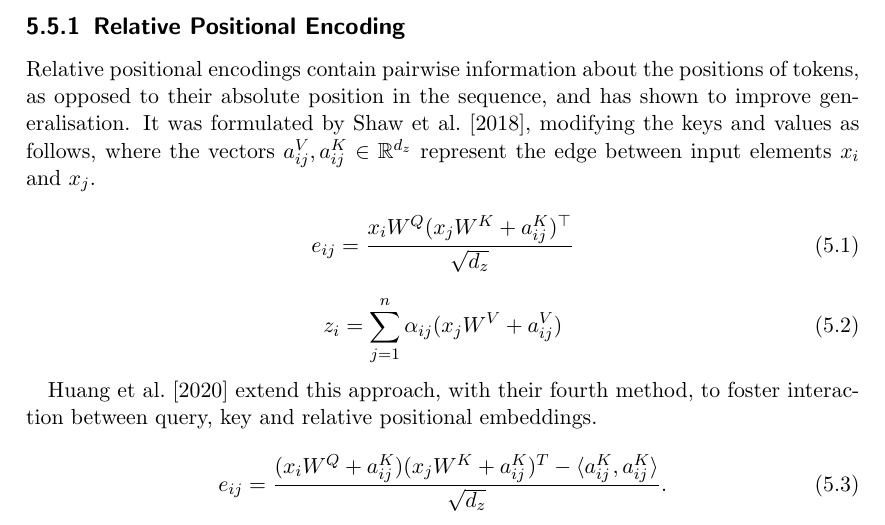
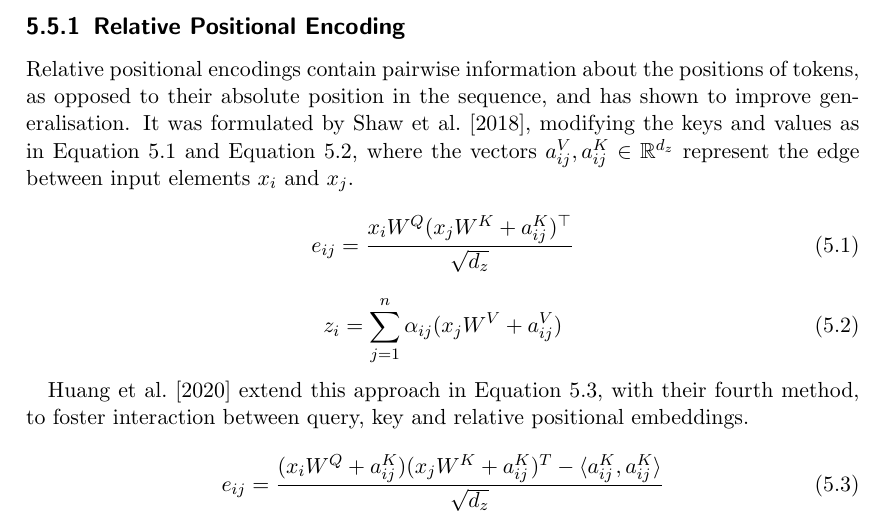
Before and after one commit to pentagonalize/Transformer-Cookbook, a LaTeX thesis (main.tex, which reads chapters/05_positional_encodings.tex): part of page 22 of 35, cut so that both start at the same text. Compiled offline with pdfLaTeX.

Commit message:
Refer to equations

```diff
--- a/chapters/05_positional_encodings.tex
+++ b/chapters/05_positional_encodings.tex
@@ -48,20 +48,23 @@ If, instead, the positional embeddings are allowed to be any function of the pos
 \subsection{Relative Positional Encoding}
 
 Relative positional encodings contain pairwise information about the positions of tokens, as opposed to their absolute position in the sequence, and has shown to improve generalisation.
-It was formulated by \citet{shaw2018self}, modifying the keys and values as follows, where the vectors $a^V_{ij}, a^K_{ij} \in \R^{d_z}$ represent the edge between input elements $x_i$ and $x_j$.
+It was formulated by \citet{shaw2018self}, modifying the keys and values as in Equation~\ref{eq:relative-key-keys} and Equation~\ref{eq:relative-key-values}, where the vectors $a^V_{ij}, a^K_{ij} \in \R^{d_z}$ represent the edge between input elements $x_i$ and $x_j$.
 
 \begin{equation}
+    \label{eq:relative-key-keys}
     e_{ij} = \frac{x_i W^Q (x_j W^K + a_{ij}^K)^\top}{\sqrt{d_z}}
 \end{equation}
 
 \begin{equation}
+    \label{eq:relative-key-values}
     z_i = \sum_{j = 1}^n \alpha_{ij} (x_j W^V + a_{ij}^V)
 \end{equation}
 
-\citet{huang2020improvetransformermodelsbetter} extend this approach, with their fourth method, to foster interaction between query, key and relative positional embeddings.
+\citet{huang2020improvetransformermodelsbetter} extend this approach in Equation~\ref{eq:relative-key-query}, with their fourth method, to foster interaction between query, key and relative positional embeddings.
 
 \begin{equation}
-    e_{ij} = \frac{(x_i W^Q + a_{ij}^K)(x_j W^K + a_{ij}^K)^T - \langle a_{ij}^K, a_{ij}^K\rangle}{\sqrt{d_z}}.
+    \label{eq:relative-key-query}
+    e_{ij} = \frac{(x_i W^Q + a_{ij}^K)(x_j W^K + a_{ij}^K)^T - \langle a_{ij}^K, a_{ij}^K\rangle}{\sqrt{d_z}}
 \end{equation}
 
 \subsection{RoPE}
```
